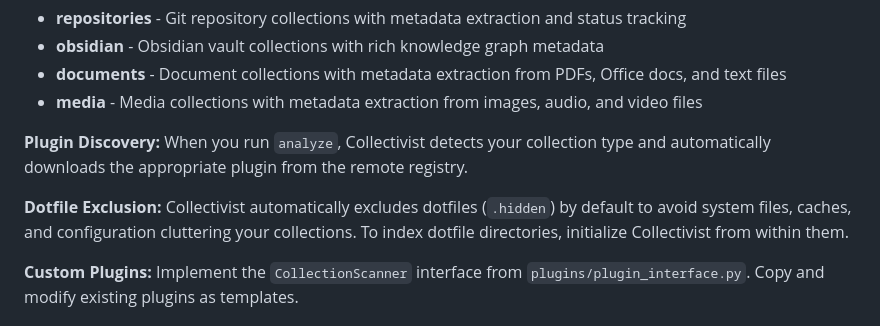
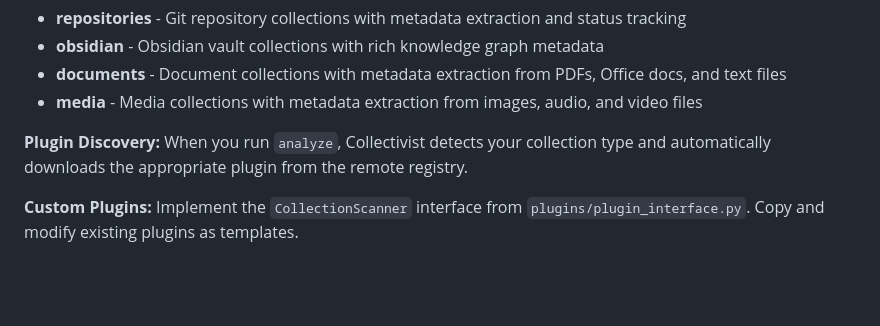
Before and after one commit to SyntaxAsSpiral/Collectivist, a Markdown page: README.md, the part around the change. Rendered like a GitHub page; blank space fills up the shorter version.

Commit message:
Update README to remove dotfile exclusion section
Removed dotfile exclusion note from README.

```diff
--- a/README.md
+++ b/README.md
@@ -167,8 +167,6 @@ scanner_config: {}
 
 **Plugin Discovery:** When you run `analyze`, Collectivist detects your collection type and automatically downloads the appropriate plugin from the remote registry.
 
-**Dotfile Exclusion:** Collectivist automatically excludes dotfiles (`.hidden`) by default to avoid system files, caches, and configuration cluttering your collections. To index dotfile directories, initialize Collectivist from within them.
-
 **Custom Plugins:** Implement the `CollectionScanner` interface from `plugins/plugin_interface.py`. Copy and modify existing plugins as templates.
 
 ## LLM Configuration
```
